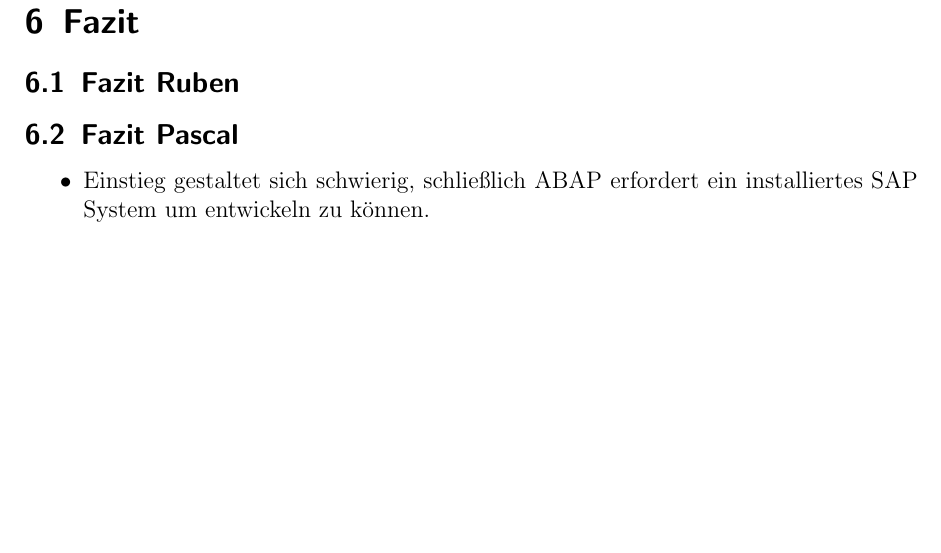
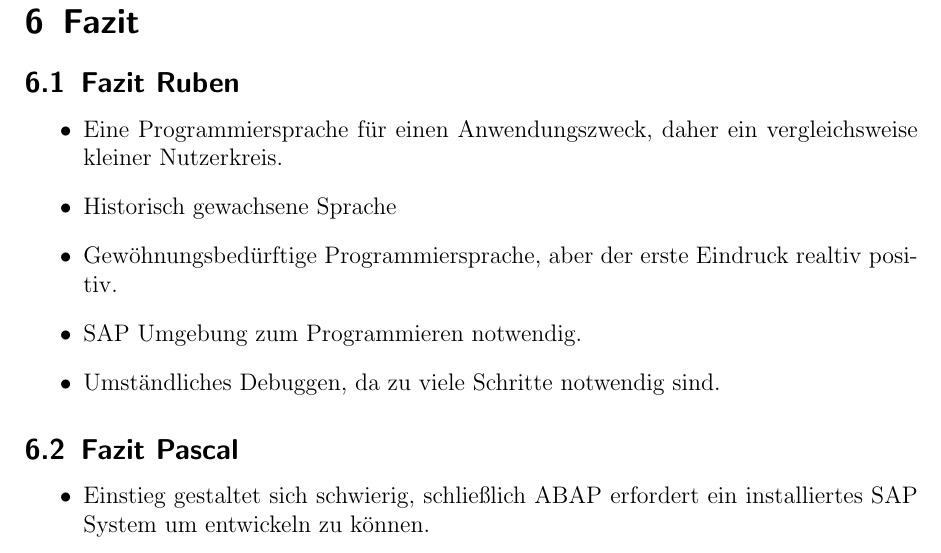
Before and after one commit to pgrunm/Latex_Handout_ERP, a LaTeX document (handout.tex, which reads kapitel/fazit.tex): part of page 11 of 11, cut so that both start at the same text, the shorter picture padded with empty space. Compiled offline with pdfLaTeX.

Commit message:
Fazit Ruben

```diff
--- a/kapitel/fazit.tex
+++ b/kapitel/fazit.tex
@@ -1,6 +1,13 @@
 \section{Fazit}
 
 \subsection{Fazit Ruben}
+\begin{itemize}
+    \item Eine Programmiersprache für einen Anwendungszweck, daher ein vergleichsweise kleiner Nutzerkreis.
+    \item Historisch gewachsene Sprache
+    \item Gewöhnungsbedürftige Programmiersprache, aber der erste Eindruck realtiv positiv.
+    \item SAP Umgebung zum Programmieren notwendig.
+    \item Umständliches Debuggen, da zu viele Schritte notwendig sind.
+\end{itemize}
 \subsection{Fazit Pascal}
 \begin{itemize}
     \item Einstieg gestaltet sich schwierig, schließlich ABAP erfordert ein installiertes SAP System um entwickeln zu können.
```
